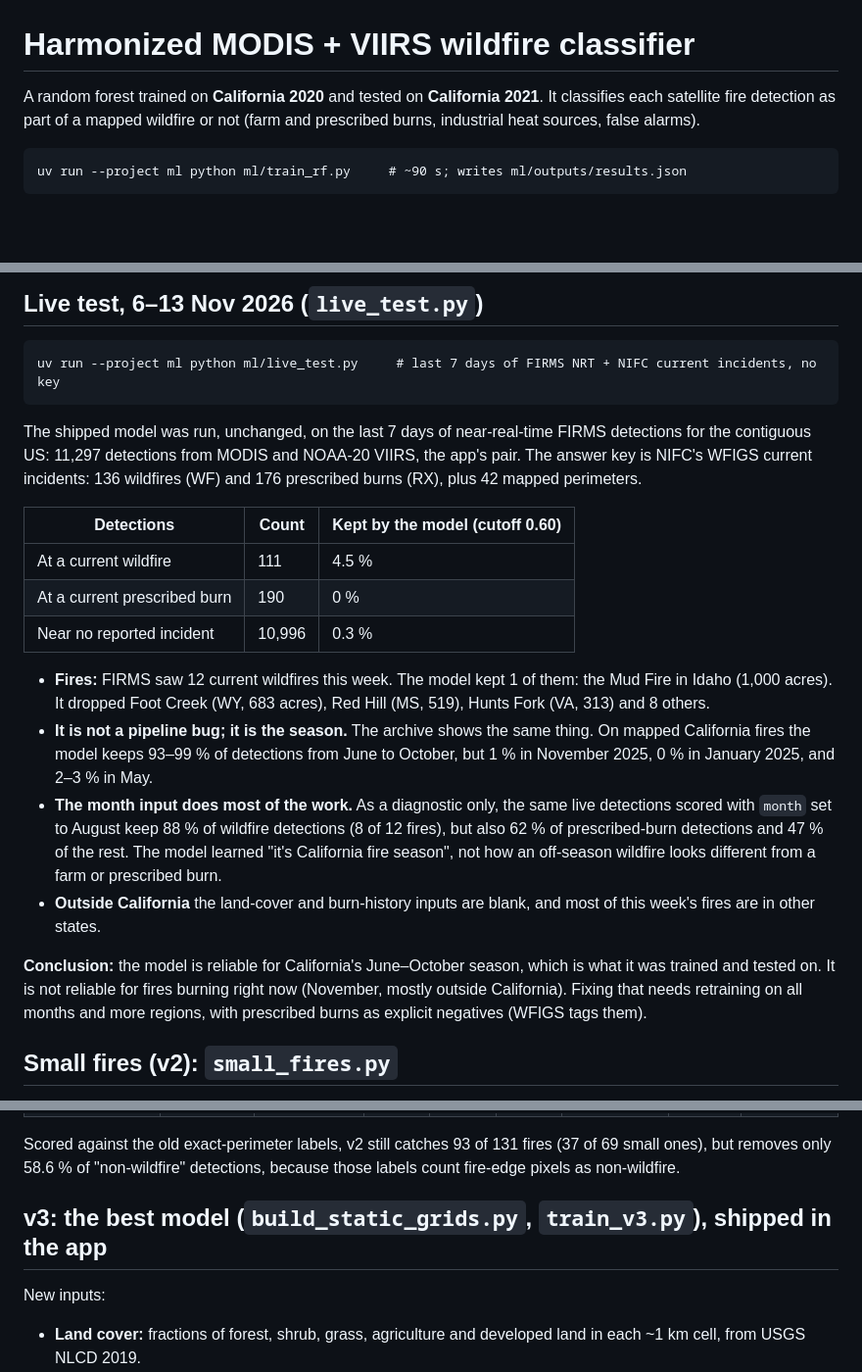
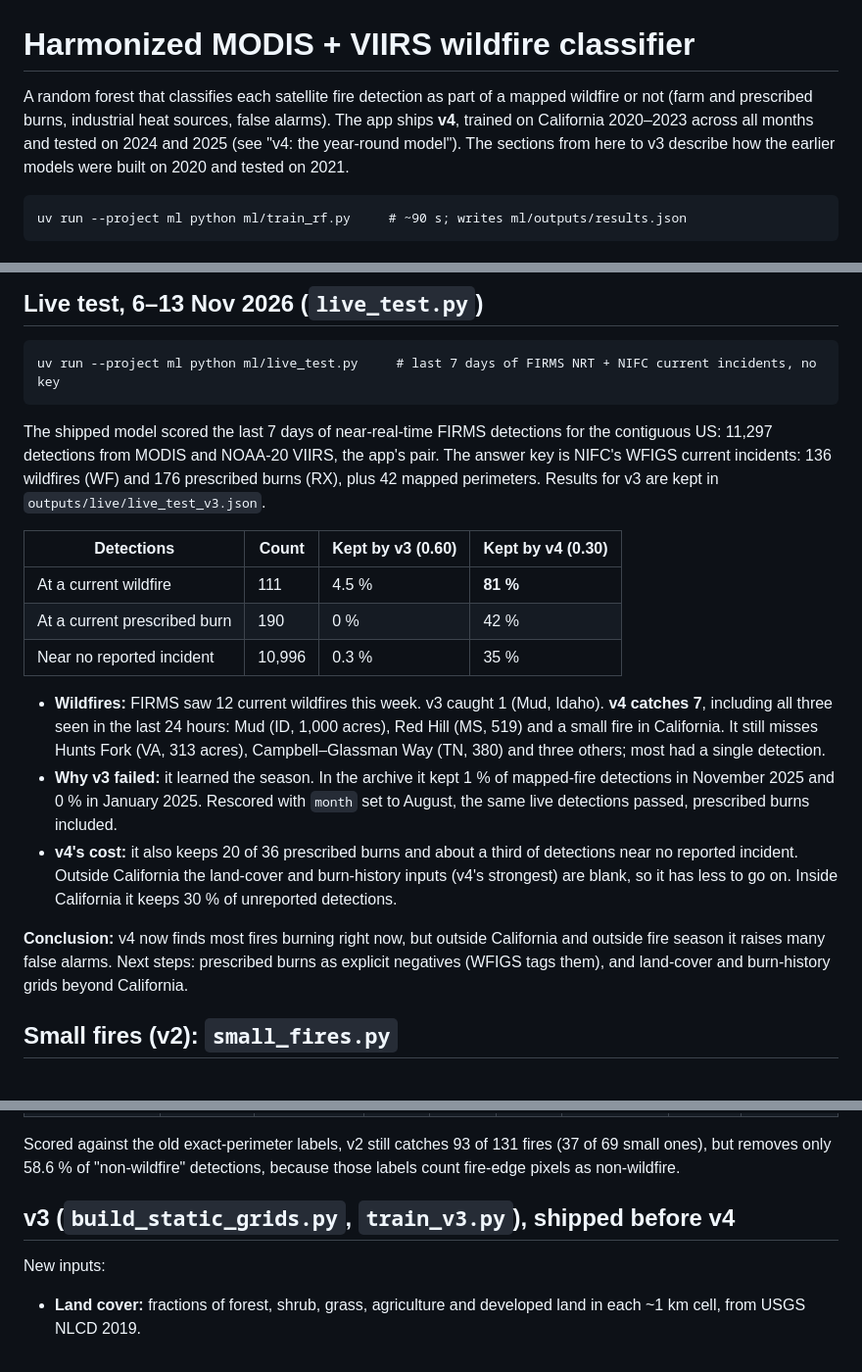
Before and after one commit to rishabreddy0809/Ember_Wildfires, a Markdown page: ml/README.md, 3 parts joined by grey strips. Shown at 98% size. Drawn GitHub-style; blank space fills up the shorter version.

````diff
--- a/ml/README.md
+++ b/ml/README.md
@@ -1,8 +1,9 @@
 # Harmonized MODIS + VIIRS wildfire classifier
 
-A random forest trained on **California 2020** and tested on **California 2021**. It classifies each
-satellite fire detection as part of a mapped wildfire or not (farm and prescribed burns, industrial
-heat sources, false alarms).
+A random forest that classifies each satellite fire detection as part of a mapped wildfire or not (farm
+and prescribed burns, industrial heat sources, false alarms). The app ships **v4**, trained on California
+2020–2023 across all months and tested on 2024 and 2025 (see "v4: the year-round model"). The sections
+from here to v3 describe how the earlier models were built on 2020 and tested on 2021.
 
 ```
 uv run --project ml python ml/train_rf.py     # ~90 s; writes ml/outputs/results.json
@@ -157,28 +208,29 @@ The Park Fire (Butte and Tehama counties, 429,603 acres, California's 4th larges
 uv run --project ml python ml/live_test.py     # last 7 days of FIRMS NRT + NIFC current incidents, no key
 ```
 
-The shipped model was run, unchanged, on the last 7 days of near-real-time FIRMS detections for the contiguous US:
+The shipped model scored the last 7 days of near-real-time FIRMS detections for the contiguous US:
 11,297 detections from MODIS and NOAA-20 VIIRS, the app's pair. The answer key is NIFC's WFIGS current incidents:
-136 wildfires (WF) and 176 prescribed burns (RX), plus 42 mapped perimeters.
+136 wildfires (WF) and 176 prescribed burns (RX), plus 42 mapped perimeters. Results for v3 are kept in
+`outputs/live/live_test_v3.json`.
 
-| Detections | Count | Kept by the model (cutoff 0.60) |
-|---|---|---|
-| At a current wildfire | 111 | 4.5 % |
-| At a current prescribed burn | 190 | 0 % |
-| Near no reported incident | 10,996 | 0.3 % |
+| Detections | Count | Kept by v3 (0.60) | Kept by **v4** (0.30) |
+|---|---|---|---|
+| At a current wildfire | 111 | 4.5 % | **81 %** |
+| At a current prescribed burn | 190 | 0 % | 42 % |
+| Near no reported incident | 10,996 | 0.3 % | 35 % |
 
-- **Fires:** FIRMS saw 12 current wildfires this week. The model kept 1 of them: the Mud Fire in Idaho (1,000 acres).
-  It dropped Foot Creek (WY, 683 acres), Red Hill (MS, 519), Hunts Fork (VA, 313) and 8 others.
-- **It is not a pipeline bug; it is the season.** The archive shows the same thing. On mapped California fires the
-  model keeps 93–99 % of detections from June to October, but 1 % in November 2025, 0 % in January 2025, and 2–3 % in May.
-- **The month input does most of the work.** As a diagnostic only, the same live detections scored with `month` set to
-  August keep 88 % of wildfire detections (8 of 12 fires), but also 62 % of prescribed-burn detections and 47 % of the rest.
-  The model learned "it's California fire season", not how an off-season wildfire looks different from a farm or prescribed burn.
-- **Outside California** the land-cover and burn-history inputs are blank, and most of this week's fires are in other states.
+- **Wildfires:** FIRMS saw 12 current wildfires this week. v3 caught 1 (Mud, Idaho). **v4 catches 7**, including all
+  three seen in the last 24 hours: Mud (ID, 1,000 acres), Red Hill (MS, 519) and a small fire in California. It still
+  misses Hunts Fork (VA, 313 acres), Campbell–Glassman Way (TN, 380) and three others; most had a single detection.
+- **Why v3 failed:** it learned the season. In the archive it kept 1 % of mapped-fire detections in November 2025 and
+  0 % in January 2025. Rescored with `month` set to August, the same live detections passed, prescribed burns included.
+- **v4's cost:** it also keeps 20 of 36 prescribed burns and about a third of detections near no reported incident.
+  Outside California the land-cover and burn-history inputs (v4's strongest) are blank, so it has less to go on.
+  Inside California it keeps 30 % of unreported detections.
 
-**Conclusion:** the model is reliable for California's June–October season, which is what it was trained and tested on.
-It is not reliable for fires burning right now (November, mostly outside California). Fixing that needs retraining on
-all months and more regions, with prescribed burns as explicit negatives (WFIGS tags them).
+**Conclusion:** v4 now finds most fires burning right now, but outside California and outside fire season it raises
+many false alarms. Next steps: prescribed burns as explicit negatives (WFIGS tags them), and land-cover and
+burn-history grids beyond California.
 
 ## Small fires (v2): `small_fires.py`
 
@@ -205,7 +257,7 @@ Scored against the old exact-perimeter labels, v2 still catches 93 of 131 fires
 ones), but removes only 58.6 % of "non-wildfire" detections, because those labels count
 fire-edge pixels as non-wildfire.
 
-## v3: the best model (`build_static_grids.py`, `train_v3.py`), shipped in the app
+## v3 (`build_static_grids.py`, `train_v3.py`), shipped before v4
 
 New inputs:
 - **Land cover:** fractions of forest, shrub, grass, agriculture and developed land in each
````
Also changed, not shown: other parts of ml/README.md (+75 -25 lines), README.md (+45 -14 lines), docs/screenshots/calendar.png, docs/screenshots/hero.jpg, website/img/agreement.png, website/img/park_fire.png, 12 other files.
